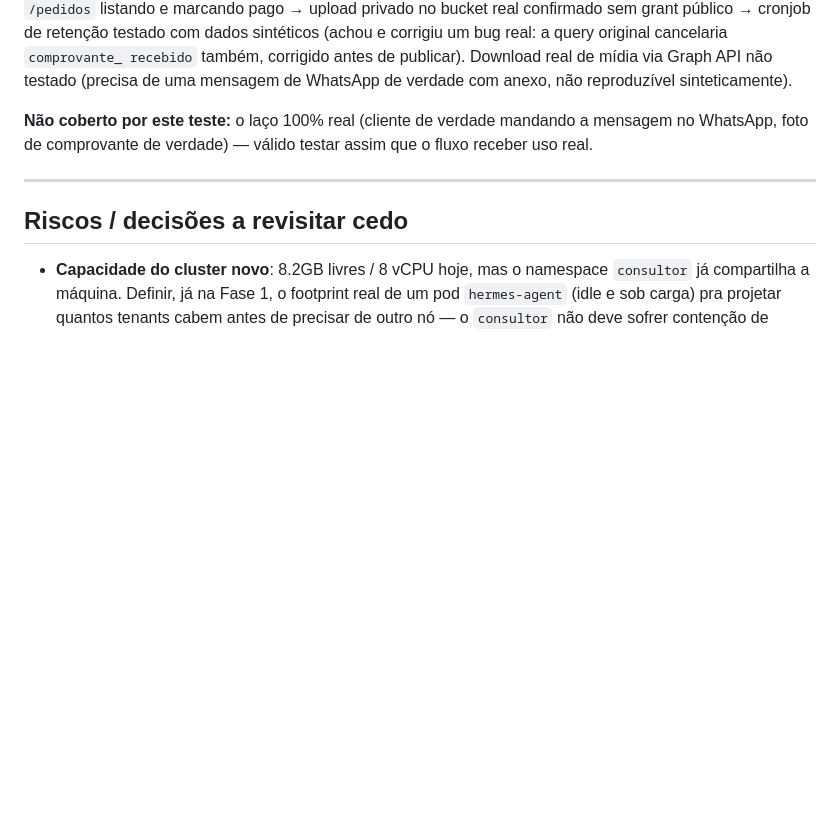
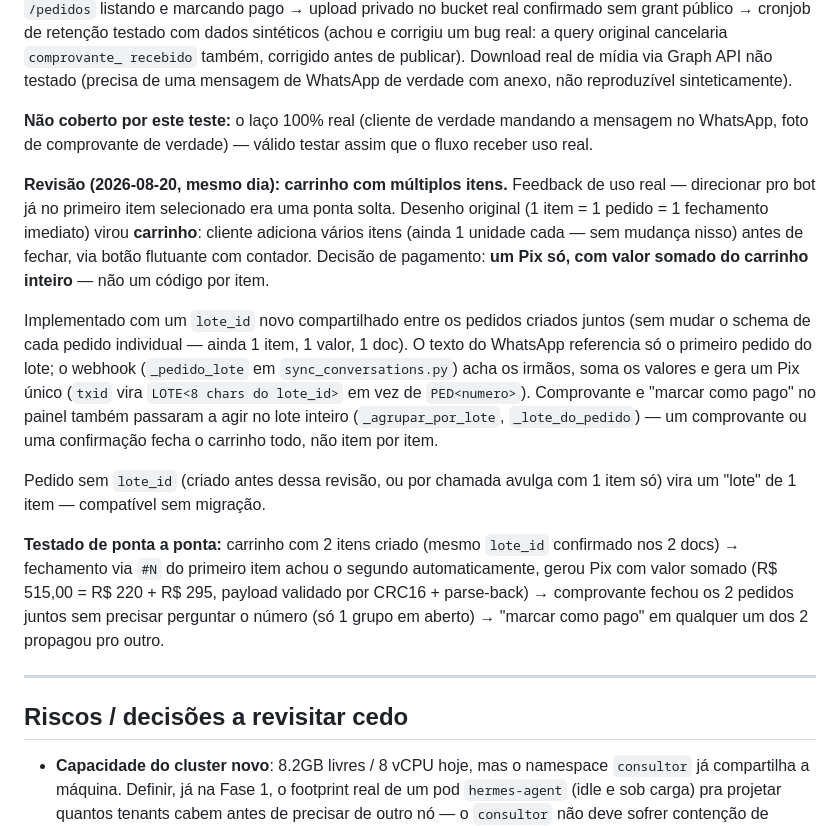
Before and after one commit to pachecasatSP/AtendAgente, a Markdown page: specs/roadmap-multi-tenant.md, the part around the change. Rendered like a GitHub page; blank space fills up the shorter version.

Commit message:
Fase 12: documenta revisão do carrinho (múltiplos itens, Pix por lote) no roadmap

```diff
--- a/specs/roadmap-multi-tenant.md
+++ b/specs/roadmap-multi-tenant.md
@@ -1189,6 +1189,36 @@ verdade com anexo, não reproduzível sinteticamente).
 mandando a mensagem no WhatsApp, foto de comprovante de verdade) —
 válido testar assim que o fluxo receber uso real.
 
+**Revisão (2026-08-20, mesmo dia): carrinho com múltiplos itens.**
+Feedback de uso real — direcionar pro bot já no primeiro item
+selecionado era uma ponta solta. Desenho original (1 item = 1 pedido =
+1 fechamento imediato) virou **carrinho**: cliente adiciona vários
+itens (ainda 1 unidade cada — sem mudança nisso) antes de fechar, via
+botão flutuante com contador. Decisão de pagamento: **um Pix só, com
+valor somado do carrinho inteiro** — não um código por item.
+
+Implementado com um `lote_id` novo compartilhado entre os pedidos
+criados juntos (sem mudar o schema de cada pedido individual — ainda
+1 item, 1 valor, 1 doc). O texto do WhatsApp referencia só o primeiro
+pedido do lote; o webhook (`_pedido_lote` em `sync_conversations.py`)
+acha os irmãos, soma os valores e gera um Pix único (`txid` vira
+`LOTE<8 chars do lote_id>` em vez de `PED<numero>`). Comprovante e
+"marcar como pago" no painel também passaram a agir no lote inteiro
+(`_agrupar_por_lote`, `_lote_do_pedido`) — um comprovante ou uma
+confirmação fecha o carrinho todo, não item por item.
+
+Pedido sem `lote_id` (criado antes dessa revisão, ou por chamada
+avulga com 1 item só) vira um "lote" de 1 item — compatível sem
+migração.
+
+**Testado de ponta a ponta:** carrinho com 2 itens criado (mesmo
+`lote_id` confirmado nos 2 docs) → fechamento via `#N` do primeiro item
+achou o segundo automaticamente, gerou Pix com valor somado (R$ 515,00
+= R$ 220 + R$ 295, payload validado por CRC16 + parse-back) →
+comprovante fechou os 2 pedidos juntos sem precisar perguntar o número
+(só 1 grupo em aberto) → "marcar como pago" em qualquer um dos 2
+propagou pro outro.
+
 ---
 
 ## Riscos / decisões a revisitar cedo
```
